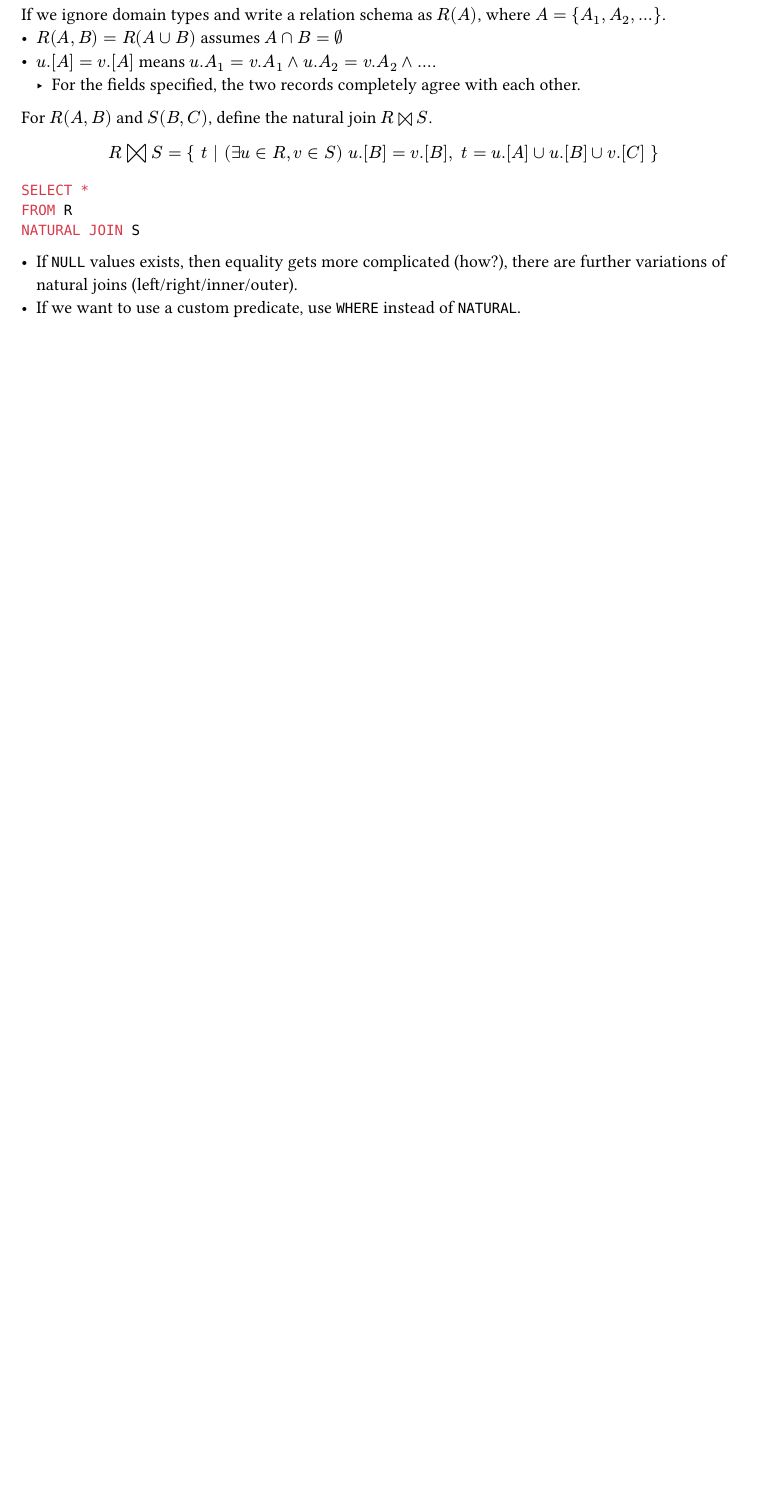
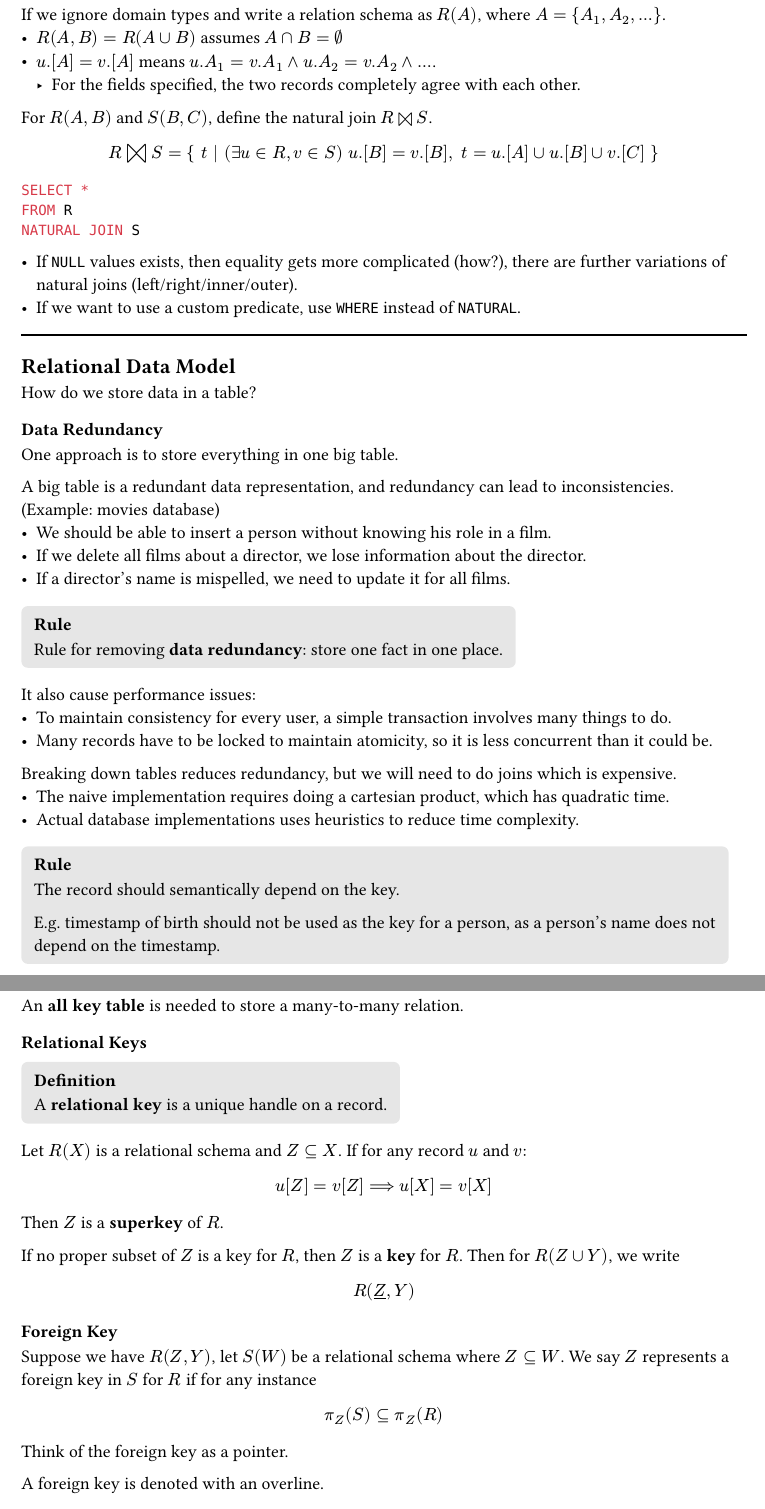
Before and after one commit to Siriusmart/notesdump, a Typst document (computing/y1/michaelmas/databases.typ): part of page 7 of 7 before the commit and two parts of pages 7 and 8 of 8 after it, the two joined at a grey line, cut so that both start at the same text, the shorter picture padded with empty space. The pictures show the PDF file computing/y1/michaelmas/databases.pdf that the author committed with the source.

Commit message:
databases lecture 4

```diff
--- a/computing/y1/michaelmas/databases.typ
+++ b/computing/y1/michaelmas/databases.typ
@@ -490,3 +490,67 @@ NATURAL JOIN S
 
 - If `NULL` values exists, then equality gets more complicated (how?), there are further variations of natural joins (left/right/inner/outer).
 - If we want to use a custom predicate, use `WHERE` instead of `NATURAL`.
+
+#line(length: 100%)
+
+== Relational Data Model
+
+How do we store data in a table?
+
+=== Data Redundancy
+
+One approach is to store everything in one big table.
+
+A big table is a redundant data representation, and redundancy can lead to inconsistencies. (Example: movies database)
+- We should be able to insert a person without knowing his role in a film.
+- If we delete all films about a director, we lose information about the director.
+- If a director's name is mispelled, we need to update it for all films.
+
+#definition(title: "Rule", [
+  Rule for removing *data redundancy*: store one fact in one place.
+])
+
+It also cause performance issues:
+- To maintain consistency for every user, a simple transaction involves many things to do.
+- Many records have to be locked to maintain atomicity, so it is less concurrent than it could be.
+
+Breaking down tables reduces redundancy, but we will need to do joins which is expensive.
+- The naive implementation requires doing a cartesian product, which has quadratic time.
+- Actual database implementations uses heuristics to reduce time complexity.
+
+#definition(title: "Rule", [
+  The record should semantically depend on the key.
+
+  E.g. timestamp of birth should not be used as the key for a person, as a person's name does not depend on the timestamp.
+])
+
+An *all key table* is needed to store a many-to-many relation.
+
+=== Relational Keys
+
+#definition([
+  A *relational key* is a unique handle on a record.
+])
+
+Let $R(X)$ is a relational schema and $Z subset.eq X$. If for any record $u$ and $v$:
+$
+u[Z] = v[Z] arrow.double.long u[X] = v[X]
+$
+Then $Z$ is a *superkey* of $R$.
+
+If no proper subset of $Z$ is a key for $R$, then $Z$ is a *key* for $R$. Then for $R(Z union Y)$, we write
+$
+R(underline(Z), Y)
+$
+
+=== Foreign Key
+
+Suppose we have $R(Z, Y)$, let $S(W)$ be a relational schema where $Z subset.eq W$. We say $Z$ represents a foreign key in $S$ for $R$ if for any instance
+$
+pi_Z (S) subset.eq pi_Z (R)
+$
+Think of the foreign key as a pointer.
+
+A foreign key is denoted with an overline.
+
+#definition([
@@ -492,0 +579 @@ NATURAL JOIN S
+    Where $"type" = {u, v}$.
```
Also changed, not shown: computing/y1/michaelmas/databases.pdf, computing/y1/michaelmas/databases.typ (28 more changed lines).
